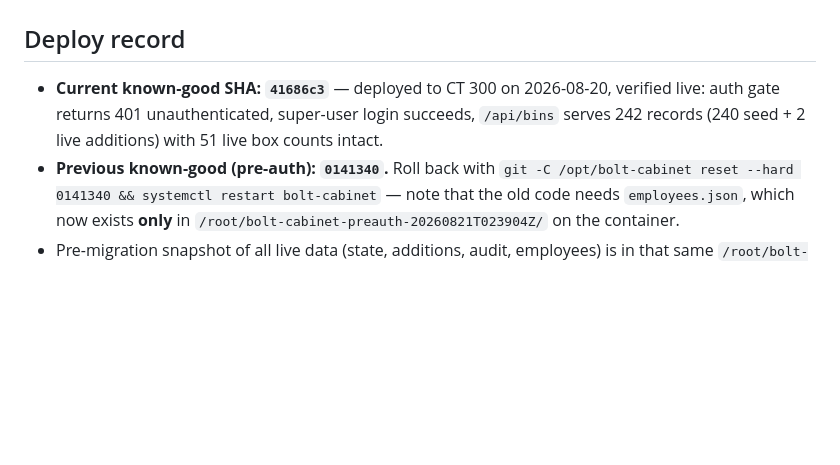
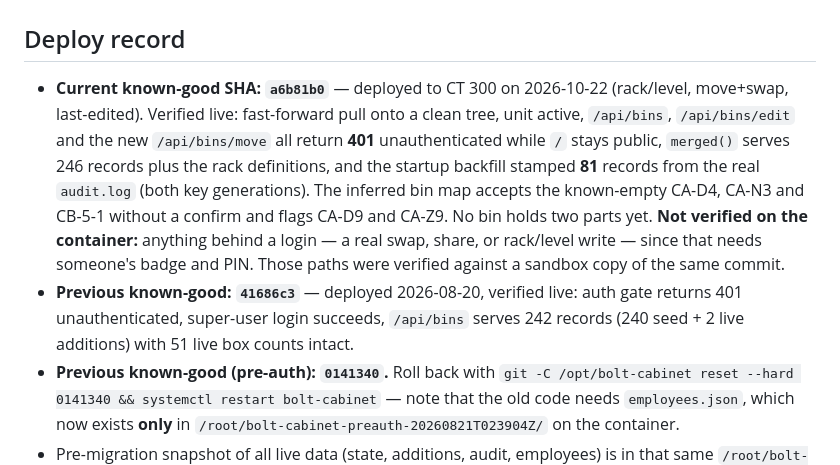
Before and after one commit to dmstrzelecki-cell/bolt-cabinet, a Markdown page: PUNCHLIST.md, the part around the change. Drawn GitHub-style; blank space fills up the shorter version.

Commit message:
Record a6b81b0 as the verified known-good deploy
Keeps 41686c3 as the fallback. Notes plainly what the post-deploy checks did
and did not cover: everything behind a login was verified on a sandbox copy
of this commit, not on the container, because that needs a badge and PIN.

Co-Authored-By: Claude Opus 5 <noreply@anthropic.com>

```diff
--- a/PUNCHLIST.md
+++ b/PUNCHLIST.md
@@ -1,10 +1,21 @@
 # Punch list
 
 ## Deploy record
-- **Current known-good SHA: `41686c3`** — deployed to CT 300 on 2026-08-20,
-  verified live: auth gate returns 401 unauthenticated, super-user login
-  succeeds, `/api/bins` serves 242 records (240 seed + 2 live additions) with
-  51 live box counts intact.
+- **Current known-good SHA: `a6b81b0`** — deployed to CT 300 on 2026-10-22
+  (rack/level, move+swap, last-edited). Verified live: fast-forward pull onto
+  a clean tree, unit active, `/api/bins`, `/api/bins/edit` and the new
+  `/api/bins/move` all return **401** unauthenticated while `/` stays public,
+  `merged()` serves 246 records plus the rack definitions, and the startup
+  backfill stamped **81** records from the real `audit.log` (both key
+  generations). The inferred bin map accepts the known-empty CA-D4, CA-N3 and
+  CB-5-1 without a confirm and flags CA-D9 and CA-Z9. No bin holds two parts
+  yet. **Not verified on the container:** anything behind a login — a real
+  swap, share, or rack/level write — since that needs someone's badge and PIN.
+  Those paths were verified against a sandbox copy of the same commit.
+- **Previous known-good: `41686c3`** — deployed 2026-08-20, verified live:
+  auth gate returns 401 unauthenticated, super-user login succeeds,
+  `/api/bins` serves 242 records (240 seed + 2 live additions) with 51 live
+  box counts intact.
 - **Previous known-good (pre-auth): `0141340`.** Roll back with
   `git -C /opt/bolt-cabinet reset --hard 0141340 && systemctl restart bolt-cabinet`
   — note that the old code needs `employees.json`, which now exists **only**
```
